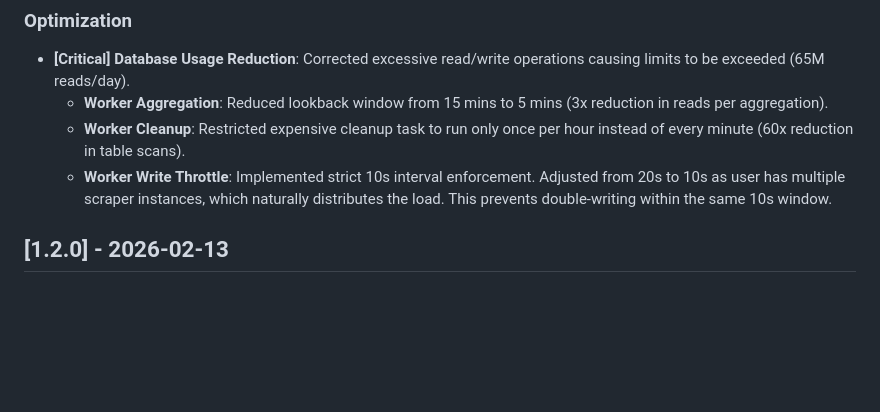
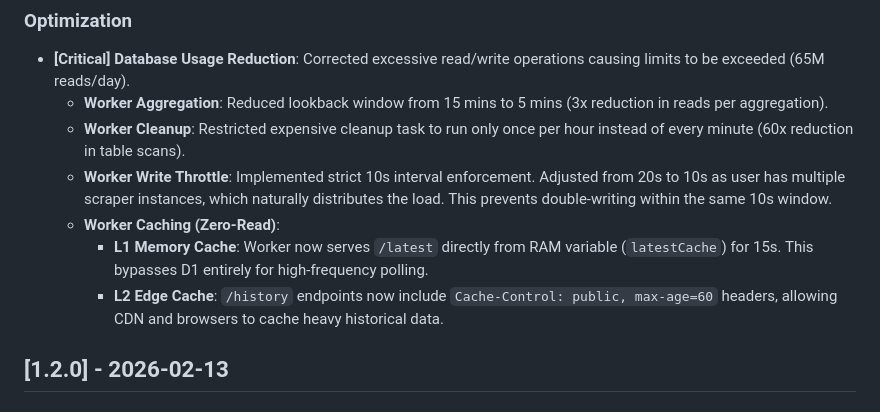
Before and after one commit to bennytsai1234/hypermonitor, a Markdown page: CHANGELOG.md, the part around the change. GitHub-like rendering; blank space fills up the shorter version.

Commit message:
docs: changelog for caching implementation

```diff
--- a/CHANGELOG.md
+++ b/CHANGELOG.md
@@ -12,6 +12,9 @@ and this project adheres to [Semantic Versioning](https://semver.org/spec/v2.0.0
   - **Worker Aggregation**: Reduced lookback window from 15 mins to 5 mins (3x reduction in reads per aggregation).
   - **Worker Cleanup**: Restricted expensive cleanup task to run only once per hour instead of every minute (60x reduction in table scans).
   - **Worker Write Throttle**: Implemented strict 10s interval enforcement. Adjusted from 20s to 10s as user has multiple scraper instances, which naturally distributes the load. This prevents double-writing within the same 10s window.
+  - **Worker Caching (Zero-Read)**:
+    - **L1 Memory Cache**: Worker now serves `/latest` directly from RAM variable (`latestCache`) for 15s. This bypasses D1 entirely for high-frequency polling.
+    - **L2 Edge Cache**: `/history` endpoints now include `Cache-Control: public, max-age=60` headers, allowing CDN and browsers to cache heavy historical data.
 
 ## [1.2.0] - 2026-02-13
 
```
